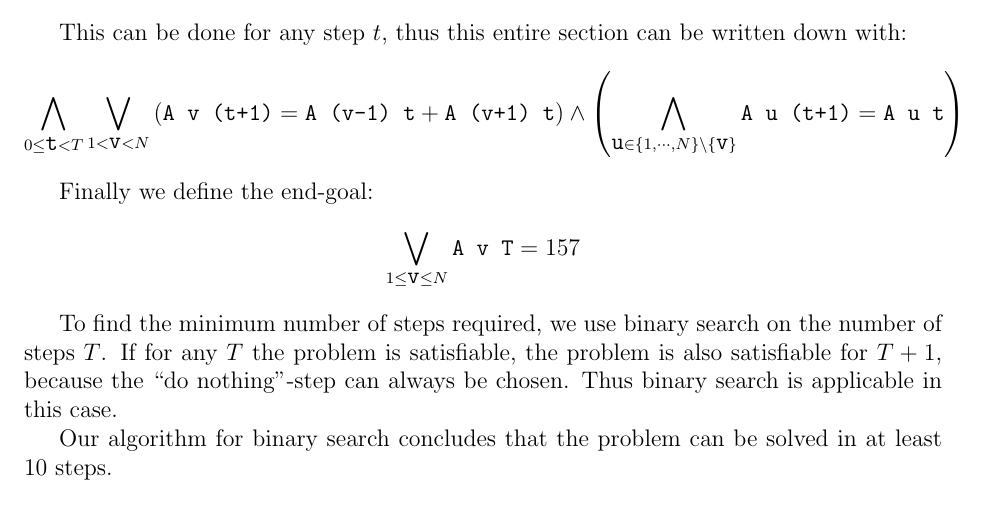
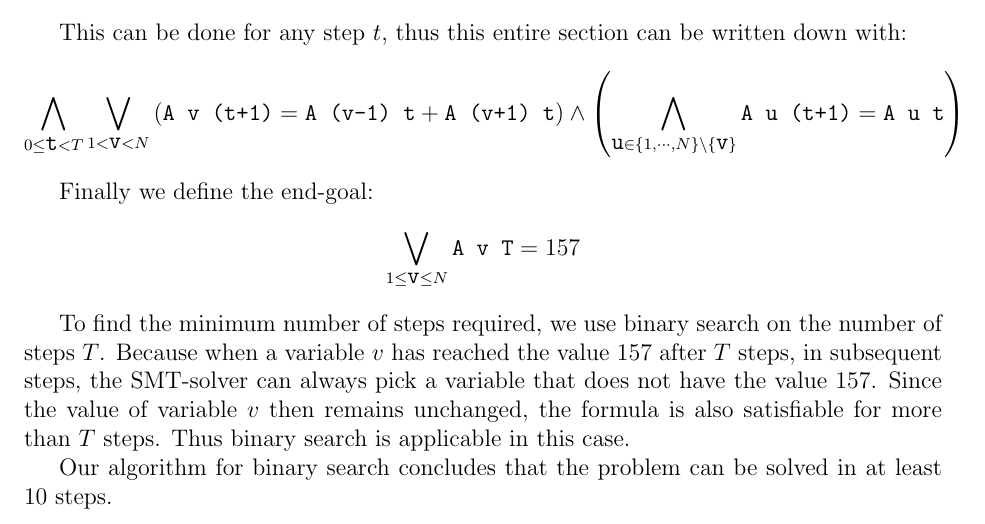
Before and after one commit to jd7h/automatedreasoning, a LaTeX document (report/report.tex): part of page 6 of 6, cut so that both start at the same text. Compiled offline with pdfLaTeX.

Commit message:
report: sentence reformulate

```diff
--- a/report/report.tex
+++ b/report/report.tex
@@ -183,7 +183,8 @@ Finally we define the end-goal:
 \[ \bigvee_{1 \le \texttt{v} \le N} \texttt{A v T} = 157 \]
 
 To find the minimum number of steps required, we use binary search on the number of steps $T$.
-If for any $T$ the problem is satisfiable, the problem is also satisfiable for $T+1$, because the ``do nothing''-step can always be chosen.
+Because when a variable $v$ has reached the value 157 after $T$ steps, in subsequent steps, the SMT-solver can always pick a variable that does not have the value 157.
+Since the value of variable $v$ then remains unchanged, the formula is also satisfiable for more than $T$ steps.
 Thus binary search is applicable in this case.
 
 Our algorithm for binary search concludes that the problem can be solved in at least 10 steps.
```
